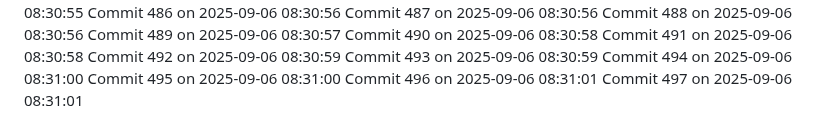
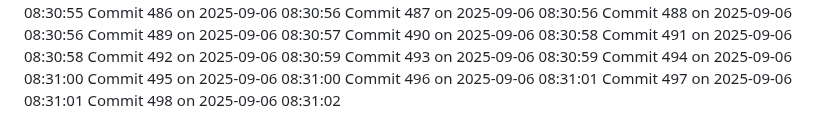
Before and after one commit to YounisDany/profile, a Markdown page: activity.md, the part around the change. Rendered like a GitHub page.

Commit message:
Auto commit 498 2025-09-06 08:31:02

```diff
--- a/activity.md
+++ b/activity.md
@@ -1046,3 +1046,4 @@ Commit 494 on 2025-09-06 08:31:00
 Commit 495 on 2025-09-06 08:31:00
 Commit 496 on 2025-09-06 08:31:01
 Commit 497 on 2025-09-06 08:31:01
+Commit 498 on 2025-09-06 08:31:02
```
